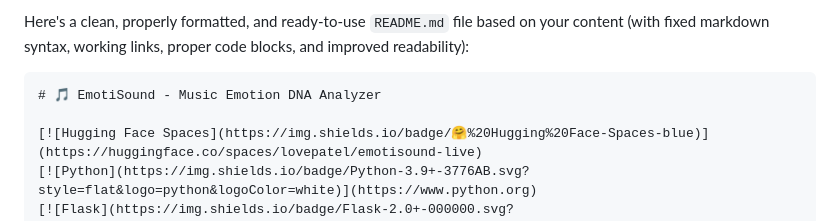
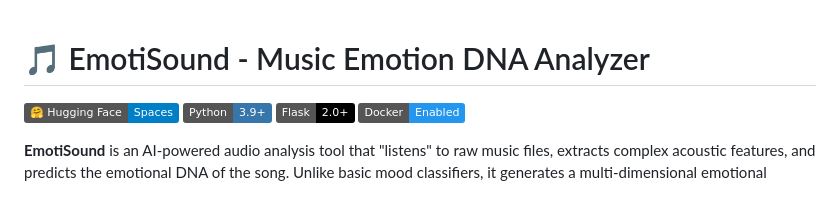
Before and after one commit to itslovepatel/emotisound-live, a Markdown page: README.md, the part around the change. GitHub-like rendering; badges without logos; blank space fills up the shorter version.

````diff
--- a/README.md
+++ b/README.md
@@ -1,6 +1,4 @@
-Here's a clean, properly formatted, and ready-to-use `README.md` file based on your content (with fixed markdown syntax, working links, proper code blocks, and improved readability):
 
-```markdown
 # 🎵 EmotiSound - Music Emotion DNA Analyzer
 
 [![Hugging Face Spaces](https://img.shields.io/badge/🤗%20Hugging%20Face-Spaces-blue)](https://huggingface.co/spaces/lovepatel/emotisound-live)
````
